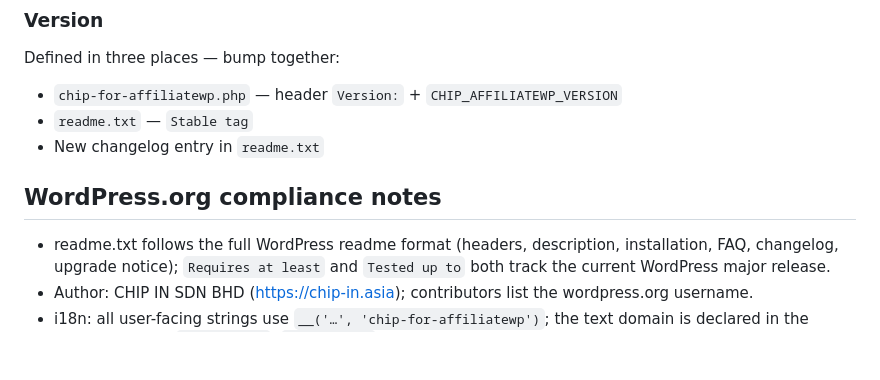
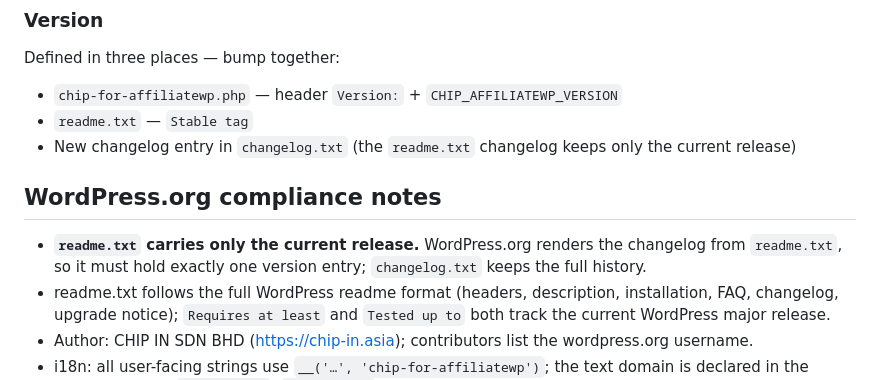
Before and after one commit to CHIPAsia/chip-for-affiliatewp, a Markdown page: AGENTS.md, the part around the change. GitHub-like rendering; blank space fills up the shorter version.

Commit message:
Document the changelog vs readme.txt convention
readme.txt carries only the current release because WordPress.org renders
the changelog from it; changelog.txt keeps the full history. The repo
already follows this, it was just never written down.

```diff
--- a/AGENTS.md
+++ b/AGENTS.md
@@ -147,10 +147,13 @@ WordPress.org submissions must contain only runtime files plus `readme.txt`.
 Defined in three places — bump together:
 - `chip-for-affiliatewp.php` — header `Version:` + `CHIP_AFFILIATEWP_VERSION`
 - `readme.txt` — `Stable tag`
-- New changelog entry in `readme.txt`
+- New changelog entry in `changelog.txt` (the `readme.txt` changelog keeps only the current release)
 
 ## WordPress.org compliance notes
 
+- **`readme.txt` carries only the current release.** WordPress.org renders the
+  changelog from `readme.txt`, so it must hold exactly one version entry;
+  `changelog.txt` keeps the full history.
 - readme.txt follows the full WordPress readme format (headers, description,
   installation, FAQ, changelog, upgrade notice); `Requires at least` and
   `Tested up to` both track the current WordPress major release.
```
